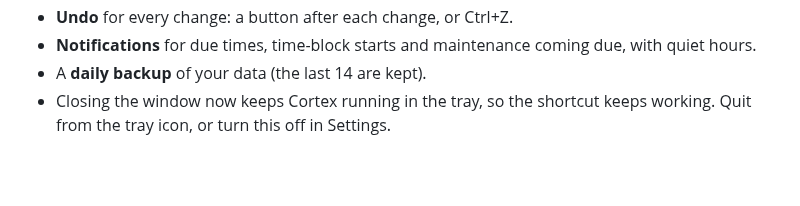
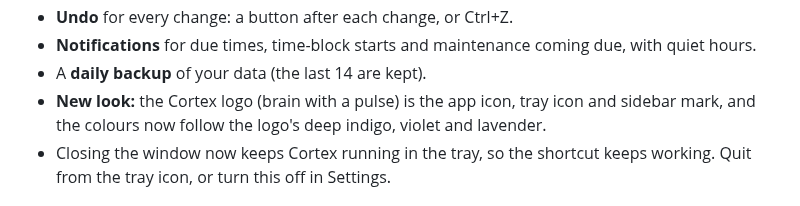
Before and after one commit to Hayabusa015/FocusOS, a Markdown page: CHANGELOG.md, the part around the change. GitHub-like rendering; blank space fills up the shorter version.

```diff
--- a/CHANGELOG.md
+++ b/CHANGELOG.md
@@ -25,6 +25,8 @@ Cortex is now a working task app. Everything here runs on your PC with no accoun
 - **Undo** for every change: a button after each change, or Ctrl+Z.
 - **Notifications** for due times, time-block starts and maintenance coming due, with quiet hours.
 - A **daily backup** of your data (the last 14 are kept).
+- **New look:** the Cortex logo (brain with a pulse) is the app icon, tray icon and sidebar mark,
+  and the colours now follow the logo's deep indigo, violet and lavender.
 - Closing the window now keeps Cortex running in the tray, so the shortcut keeps working. Quit
   from the tray icon, or turn this off in Settings.
 
```
Also changed, not shown: README.md (+2 -0 lines), resources/icon.png, resources/logo-mark.png (added), resources/tray.png, 8 other files.
